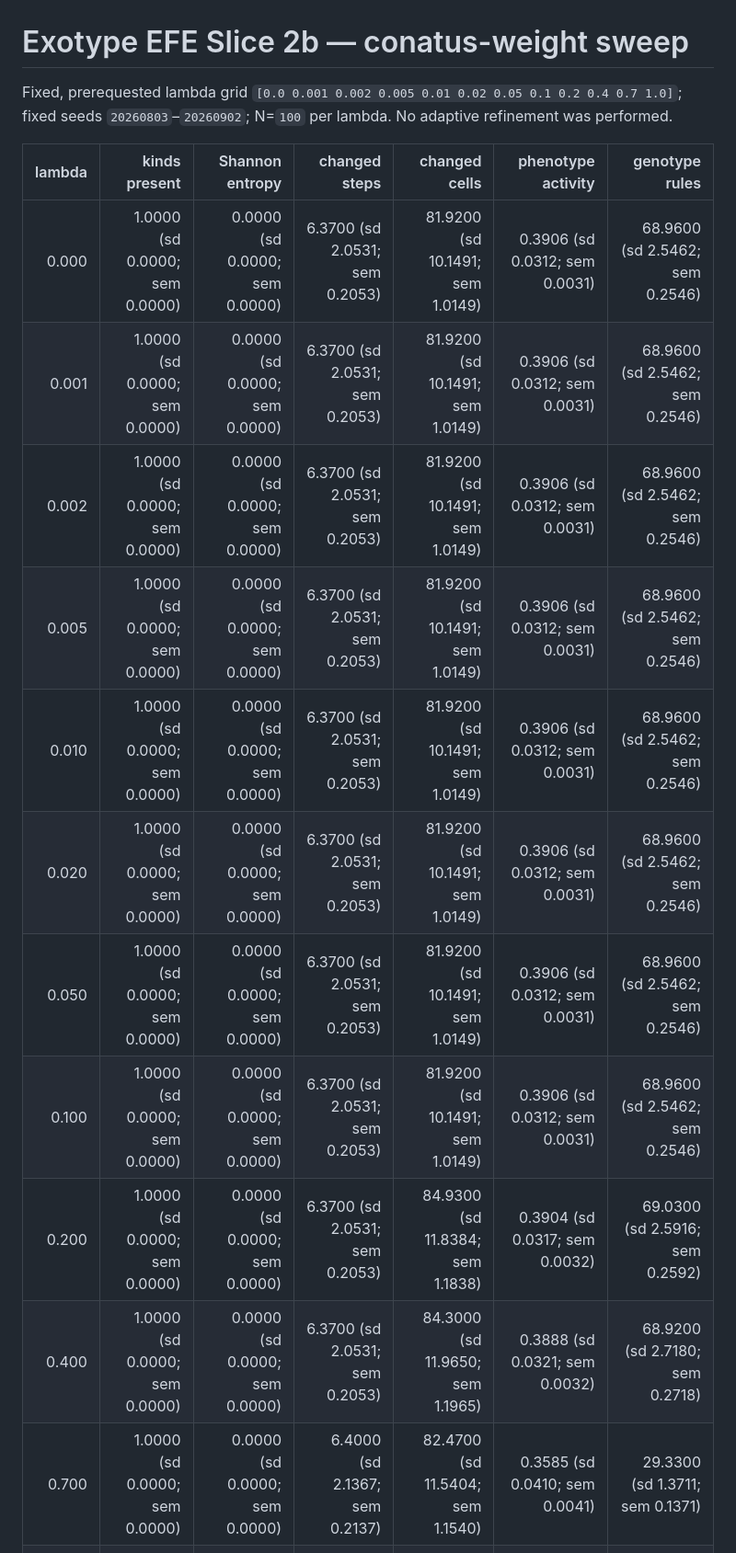
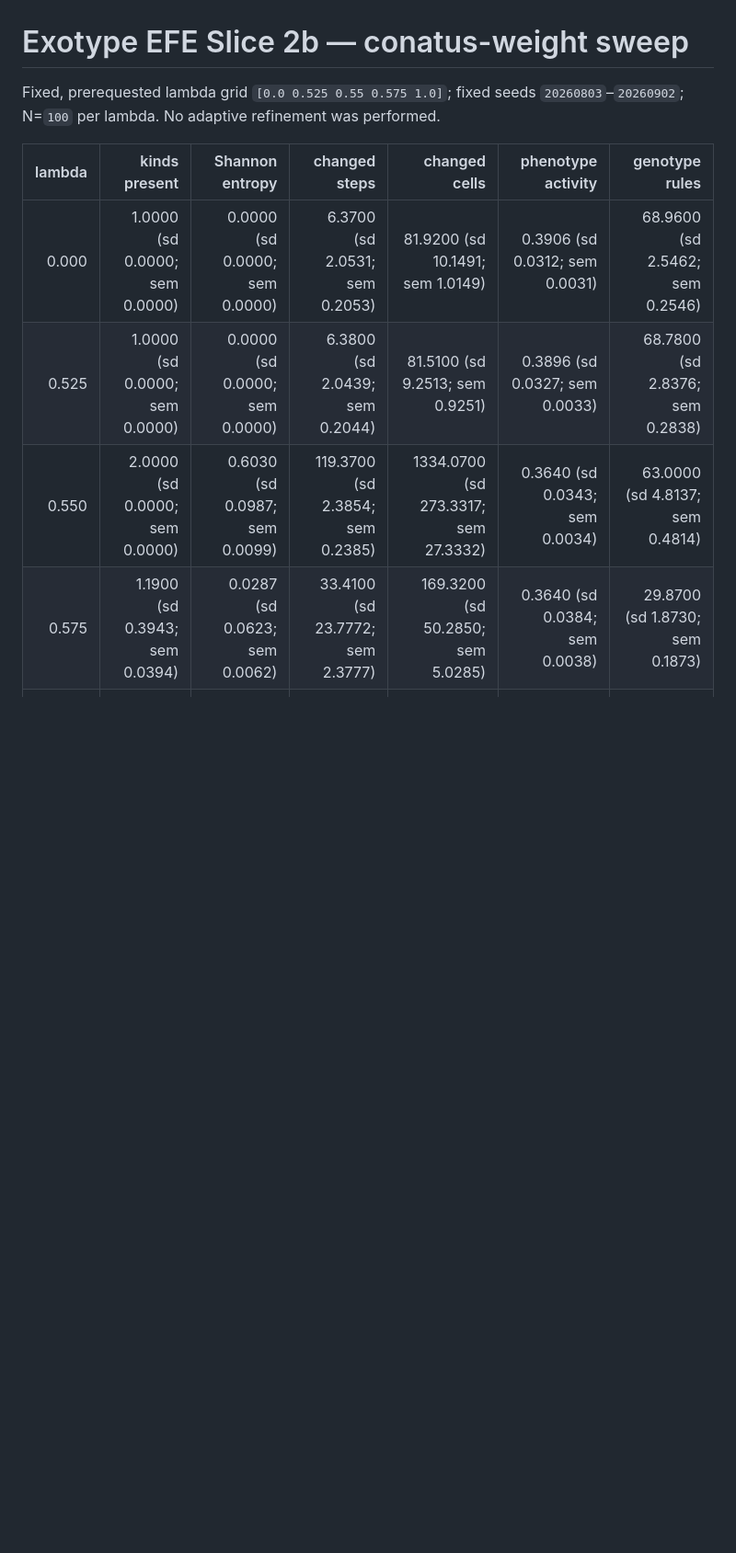
Before and after one commit to tothedarktowercame/futon5, a Markdown page: reports/exotype-efe-slice2b.md, the part around one of its changes. Shown at 92% size. Rendered like a GitHub page; blank space fills up the shorter version.

```diff
--- a/reports/exotype-efe-slice2b.md
+++ b/reports/exotype-efe-slice2b.md
@@ -1,20 +1,13 @@
 # Exotype EFE Slice 2b — conatus-weight sweep
 
-Fixed, prerequested lambda grid `[0.0 0.001 0.002 0.005 0.01 0.02 0.05 0.1 0.2 0.4 0.7 1.0]`; fixed seeds `20260803`–`20260902`; N=`100` per lambda. No adaptive refinement was performed.
+Fixed, prerequested lambda grid `[0.0 0.525 0.55 0.575 1.0]`; fixed seeds `20260803`–`20260902`; N=`100` per lambda. No adaptive refinement was performed.
 
 | lambda | kinds present | Shannon entropy | changed steps | changed cells | phenotype activity | genotype rules |
 |---:|---:|---:|---:|---:|---:|---:|
 | 0.000 | 1.0000 (sd 0.0000; sem 0.0000) | 0.0000 (sd 0.0000; sem 0.0000) | 6.3700 (sd 2.0531; sem 0.2053) | 81.9200 (sd 10.1491; sem 1.0149) | 0.3906 (sd 0.0312; sem 0.0031) | 68.9600 (sd 2.5462; sem 0.2546) |
-| 0.001 | 1.0000 (sd 0.0000; sem 0.0000) | 0.0000 (sd 0.0000; sem 0.0000) | 6.3700 (sd 2.0531; sem 0.2053) | 81.9200 (sd 10.1491; sem 1.0149) | 0.3906 (sd 0.0312; sem 0.0031) | 68.9600 (sd 2.5462; sem 0.2546) |
-| 0.002 | 1.0000 (sd 0.0000; sem 0.0000) | 0.0000 (sd 0.0000; sem 0.0000) | 6.3700 (sd 2.0531; sem 0.2053) | 81.9200 (sd 10.1491; sem 1.0149) | 0.3906 (sd 0.0312; sem 0.0031) | 68.9600 (sd 2.5462; sem 0.2546) |
-| 0.005 | 1.0000 (sd 0.0000; sem 0.0000) | 0.0000 (sd 0.0000; sem 0.0000) | 6.3700 (sd 2.0531; sem 0.2053) | 81.9200 (sd 10.1491; sem 1.0149) | 0.3906 (sd 0.0312; sem 0.0031) | 68.9600 (sd 2.5462; sem 0.2546) |
-| 0.010 | 1.0000 (sd 0.0000; sem 0.0000) | 0.0000 (sd 0.0000; sem 0.0000) | 6.3700 (sd 2.0531; sem 0.2053) | 81.9200 (sd 10.1491; sem 1.0149) | 0.3906 (sd 0.0312; sem 0.0031) | 68.9600 (sd 2.5462; sem 0.2546) |
-| 0.020 | 1.0000 (sd 0.0000; sem 0.0000) | 0.0000 (sd 0.0000; sem 0.0000) | 6.3700 (sd 2.0531; sem 0.2053) | 81.9200 (sd 10.1491; sem 1.0149) | 0.3906 (sd 0.0312; sem 0.0031) | 68.9600 (sd 2.5462; sem 0.2546) |
-| 0.050 | 1.0000 (sd 0.0000; sem 0.0000) | 0.0000 (sd 0.0000; sem 0.0000) | 6.3700 (sd 2.0531; sem 0.2053) | 81.9200 (sd 10.1491; sem 1.0149) | 0.3906 (sd 0.0312; sem 0.0031) | 68.9600 (sd 2.5462; sem 0.2546) |
-| 0.100 | 1.0000 (sd 0.0000; sem 0.0000) | 0.0000 (sd 0.0000; sem 0.0000) | 6.3700 (sd 2.0531; sem 0.2053) | 81.9200 (sd 10.1491; sem 1.0149) | 0.3906 (sd 0.0312; sem 0.0031) | 68.9600 (sd 2.5462; sem 0.2546) |
-| 0.200 | 1.0000 (sd 0.0000; sem 0.0000) | 0.0000 (sd 0.0000; sem 0.0000) | 6.3700 (sd 2.0531; sem 0.2053) | 84.9300 (sd 11.8384; sem 1.1838) | 0.3904 (sd 0.0317; sem 0.0032) | 69.0300 (sd 2.5916; sem 0.2592) |
-| 0.400 | 1.0000 (sd 0.0000; sem 0.0000) | 0.0000 (sd 0.0000; sem 0.0000) | 6.3700 (sd 2.0531; sem 0.2053) | 84.3000 (sd 11.9650; sem 1.1965) | 0.3888 (sd 0.0321; sem 0.0032) | 68.9200 (sd 2.7180; sem 0.2718) |
-| 0.700 | 1.0000 (sd 0.0000; sem 0.0000) | 0.0000 (sd 0.0000; sem 0.0000) | 6.4000 (sd 2.1367; sem 0.2137) | 82.4700 (sd 11.5404; sem 1.1540) | 0.3585 (sd 0.0410; sem 0.0041) | 29.3300 (sd 1.3711; sem 0.1371) |
+| 0.525 | 1.0000 (sd 0.0000; sem 0.0000) | 0.0000 (sd 0.0000; sem 0.0000) | 6.3800 (sd 2.0439; sem 0.2044) | 81.5100 (sd 9.2513; sem 0.9251) | 0.3896 (sd 0.0327; sem 0.0033) | 68.7800 (sd 2.8376; sem 0.2838) |
+| 0.550 | 2.0000 (sd 0.0000; sem 0.0000) | 0.6030 (sd 0.0987; sem 0.0099) | 119.3700 (sd 2.3854; sem 0.2385) | 1334.0700 (sd 273.3317; sem 27.3332) | 0.3640 (sd 0.0343; sem 0.0034) | 63.0000 (sd 4.8137; sem 0.4814) |
+| 0.575 | 1.1900 (sd 0.3943; sem 0.0394) | 0.0287 (sd 0.0623; sem 0.0062) | 33.4100 (sd 23.7772; sem 2.3777) | 169.3200 (sd 50.2850; sem 5.0285) | 0.3640 (sd 0.0384; sem 0.0038) | 29.8700 (sd 1.8730; sem 0.1873) |
 | 1.000 | 1.0000 (sd 0.0000; sem 0.0000) | 0.0000 (sd 0.0000; sem 0.0000) | 6.3400 (sd 2.1236; sem 0.2124) | 79.5200 (sd 9.8979; sem 0.9898) | 0.3592 (sd 0.0392; sem 0.0039) | 29.3500 (sd 1.3587; sem 0.1359) |
 
 ## Final exotype distributions
```
Also changed, not shown: other parts of reports/exotype-efe-slice2b.md (+46 -3 lines), reports/exotype-efe-slice2b-refined.md (added, +57 -0 lines), reports/figures/slice2b-diversity-max-lambda-0p550.png (added), 2 other files.
